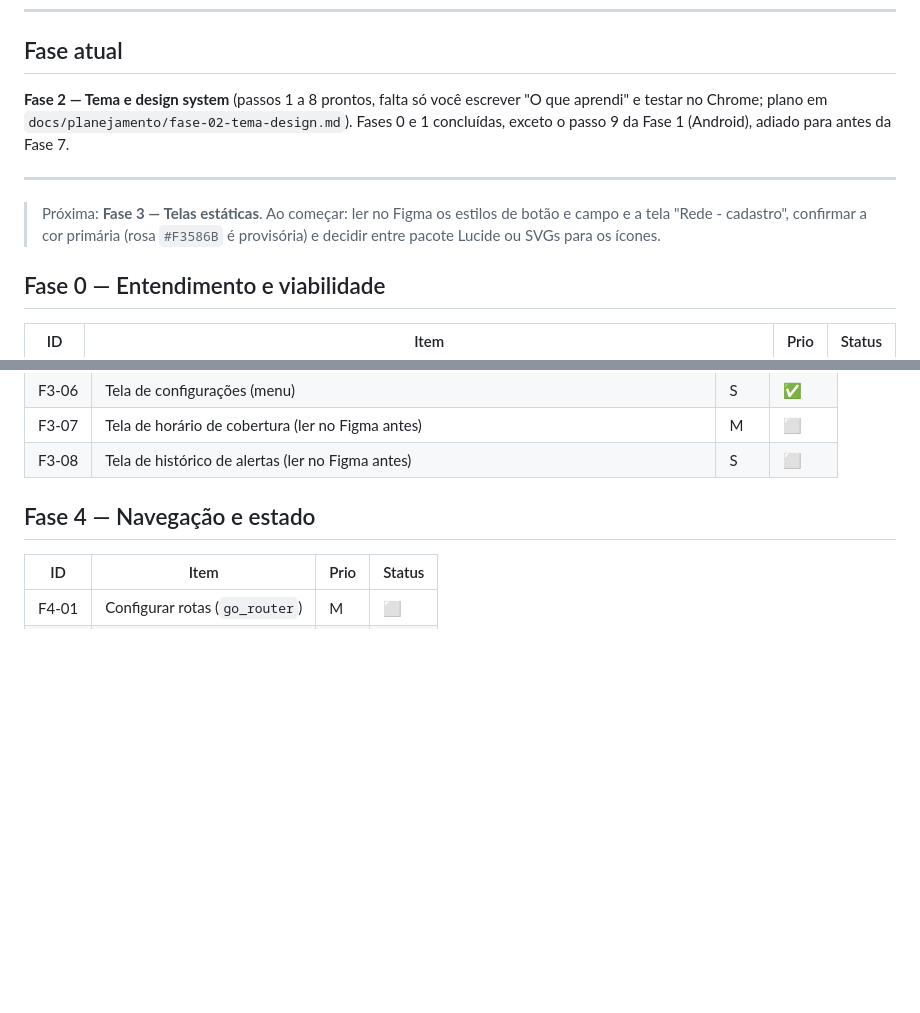
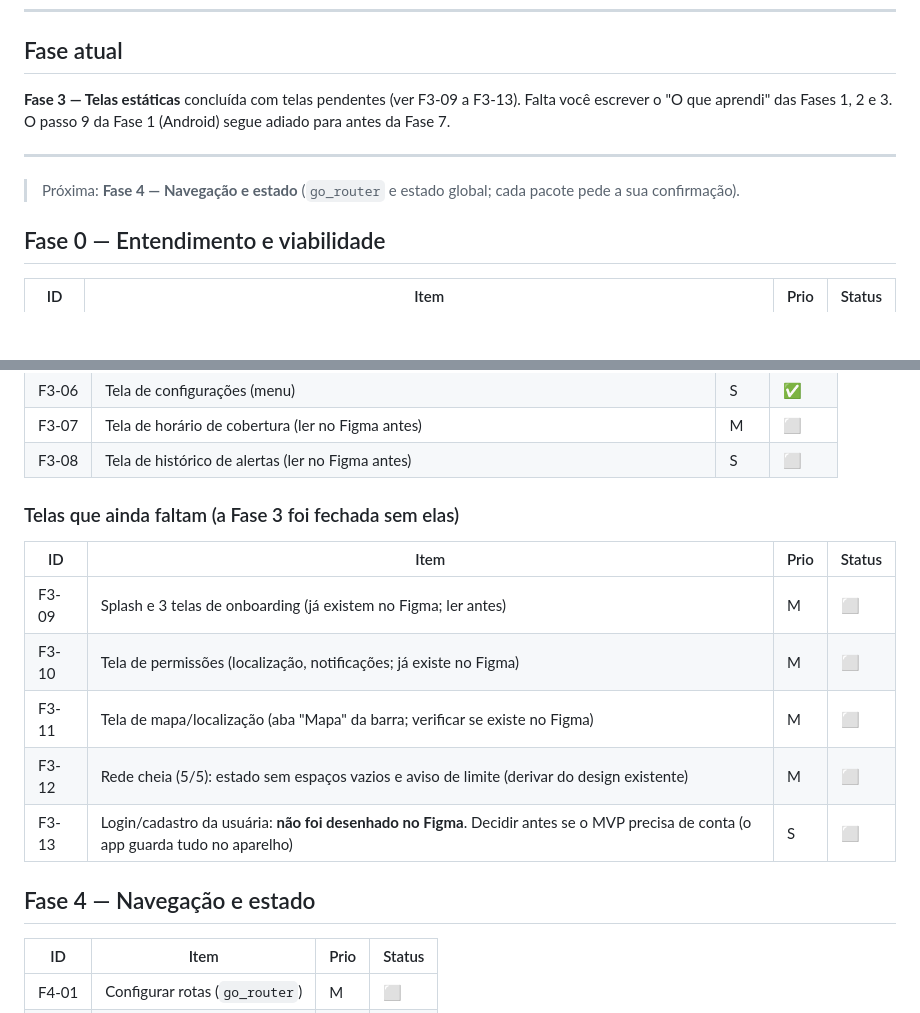
Before and after one commit to gabbiefl/ada_app, a Markdown page: docs/BACKLOG.md, 2 parts joined by grey strips. Drawn GitHub-style; blank space fills up the shorter version.

```diff
--- a/docs/BACKLOG.md
+++ b/docs/BACKLOG.md
@@ -13,11 +13,11 @@
 
 ## Fase atual
 
-**Fase 2 — Tema e design system** (passos 1 a 8 prontos, falta só você escrever "O que aprendi" e testar no Chrome; plano em `docs/planejamento/fase-02-tema-design.md`). Fases 0 e 1 concluídas, exceto o passo 9 da Fase 1 (Android), adiado para antes da Fase 7.
+**Fase 3 — Telas estáticas** concluída com telas pendentes (ver F3-09 a F3-13). Falta você escrever o "O que aprendi" das Fases 1, 2 e 3. O passo 9 da Fase 1 (Android) segue adiado para antes da Fase 7.
 
 ---
 
-> Próxima: **Fase 3 — Telas estáticas**. Ao começar: ler no Figma os estilos de botão e campo e a tela "Rede - cadastro", confirmar a cor primária (rosa `#F3586B` é provisória) e decidir entre pacote Lucide ou SVGs para os ícones.
+> Próxima: **Fase 4 — Navegação e estado** (`go_router` e estado global; cada pacote pede a sua confirmação).
 
 ## Fase 0 — Entendimento e viabilidade
 
@@ -64,6 +64,15 @@
 | F3-06 | Tela de configurações (menu) | S | ✅ |
 | F3-07 | Tela de horário de cobertura (ler no Figma antes) | M | ⬜ |
 | F3-08 | Tela de histórico de alertas (ler no Figma antes) | S | ⬜ |
+
+### Telas que ainda faltam (a Fase 3 foi fechada sem elas)
+| ID | Item | Prio | Status |
+|---|---|---|---|
+| F3-09 | Splash e 3 telas de onboarding (já existem no Figma; ler antes) | M | ⬜ |
+| F3-10 | Tela de permissões (localização, notificações; já existe no Figma) | M | ⬜ |
+| F3-11 | Tela de mapa/localização (aba "Mapa" da barra; verificar se existe no Figma) | M | ⬜ |
+| F3-12 | Rede cheia (5/5): estado sem espaços vazios e aviso de limite (derivar do design existente) | M | ⬜ |
+| F3-13 | Login/cadastro da usuária: **não foi desenhado no Figma**. Decidir antes se o MVP precisa de conta (o app guarda tudo no aparelho) | S | ⬜ |
 
 ## Fase 4 — Navegação e estado
 
```
Also changed, not shown: README.md (+7 -7 lines), docs/planejamento/fase-03-telas-estaticas.md (+20 -10 lines).
